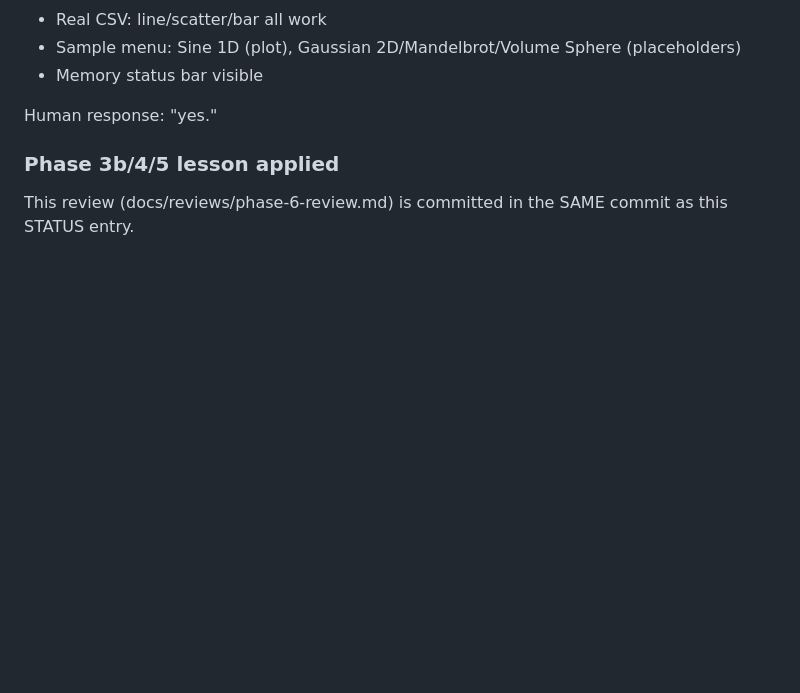
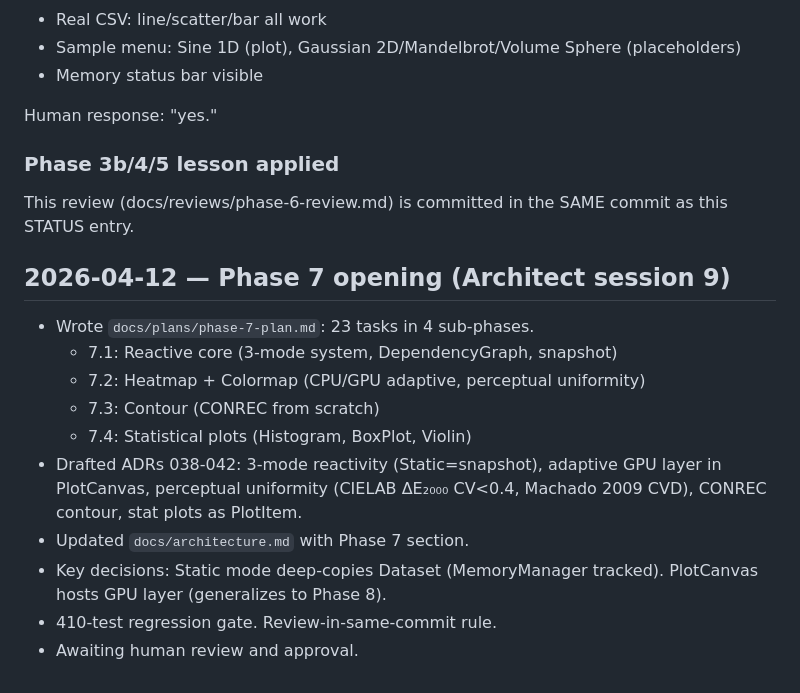
Before and after one commit to TY-tlog/lumen, a Markdown page: .lumen-ops/STATUS.md, the part around the change. Rendered like a GitHub page; blank space fills up the shorter version.

Commit message:
docs: Phase 7 architecture section and opening STATUS entry
Co-Authored-By: Claude Opus 4.6 (1M context) <noreply@anthropic.com>

```diff
--- a/.lumen-ops/STATUS.md
+++ b/.lumen-ops/STATUS.md
@@ -336,3 +336,19 @@ Human response: "yes."
 ### Phase 3b/4/5 lesson applied
 This review (docs/reviews/phase-6-review.md) is committed in the
 SAME commit as this STATUS entry.
+
+## 2026-04-12 — Phase 7 opening (Architect session 9)
+- Wrote `docs/plans/phase-7-plan.md`: 23 tasks in 4 sub-phases.
+  - 7.1: Reactive core (3-mode system, DependencyGraph, snapshot)
+  - 7.2: Heatmap + Colormap (CPU/GPU adaptive, perceptual uniformity)
+  - 7.3: Contour (CONREC from scratch)
+  - 7.4: Statistical plots (Histogram, BoxPlot, Violin)
+- Drafted ADRs 038-042: 3-mode reactivity (Static=snapshot),
+  adaptive GPU layer in PlotCanvas, perceptual uniformity (CIELAB
+  ΔE₂₀₀₀ CV<0.4, Machado 2009 CVD), CONREC contour, stat plots
+  as PlotItem.
+- Updated `docs/architecture.md` with Phase 7 section.
+- Key decisions: Static mode deep-copies Dataset (MemoryManager
+  tracked). PlotCanvas hosts GPU layer (generalizes to Phase 8).
+- 410-test regression gate. Review-in-same-commit rule.
+- Awaiting human review and approval.
```
Also changed, not shown: docs/architecture.md (+91 -0 lines).
